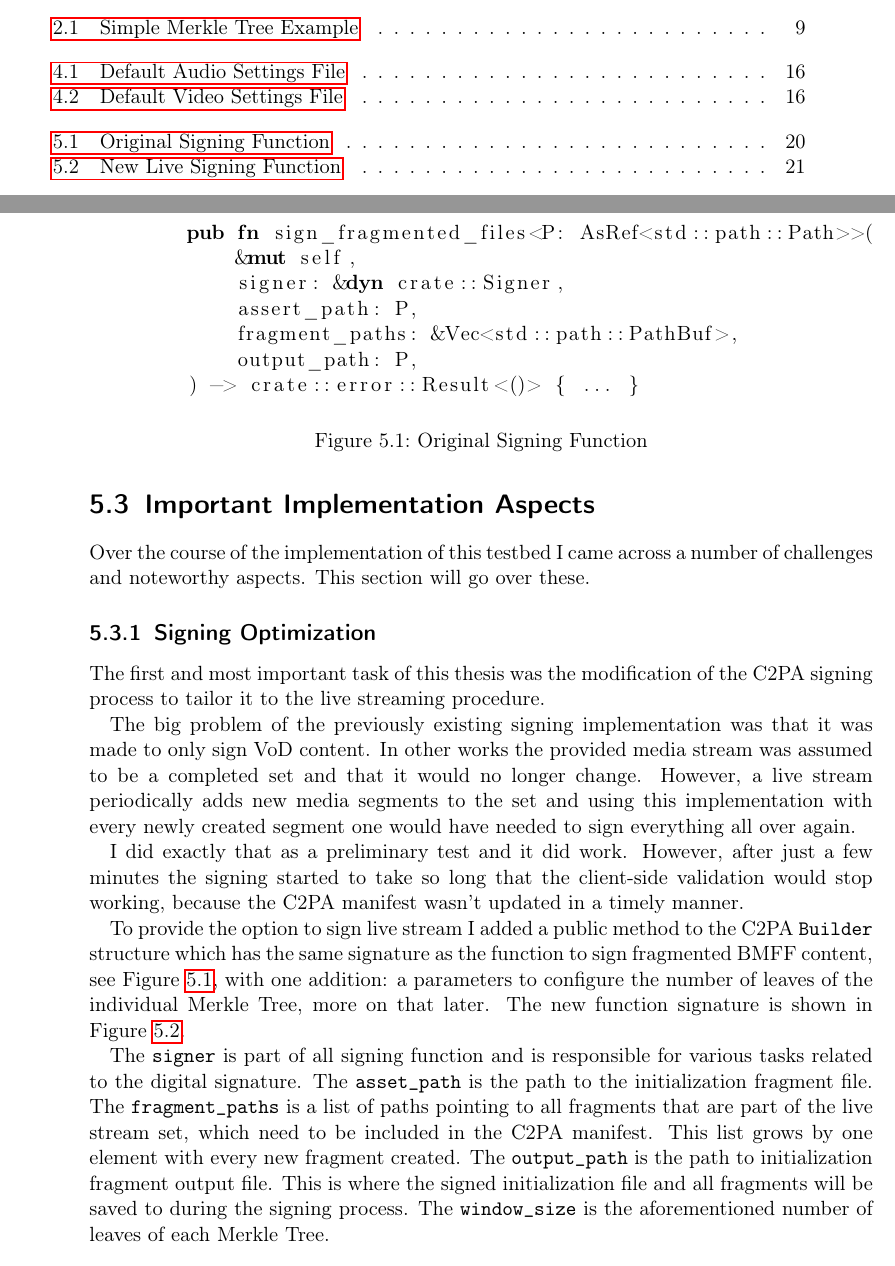
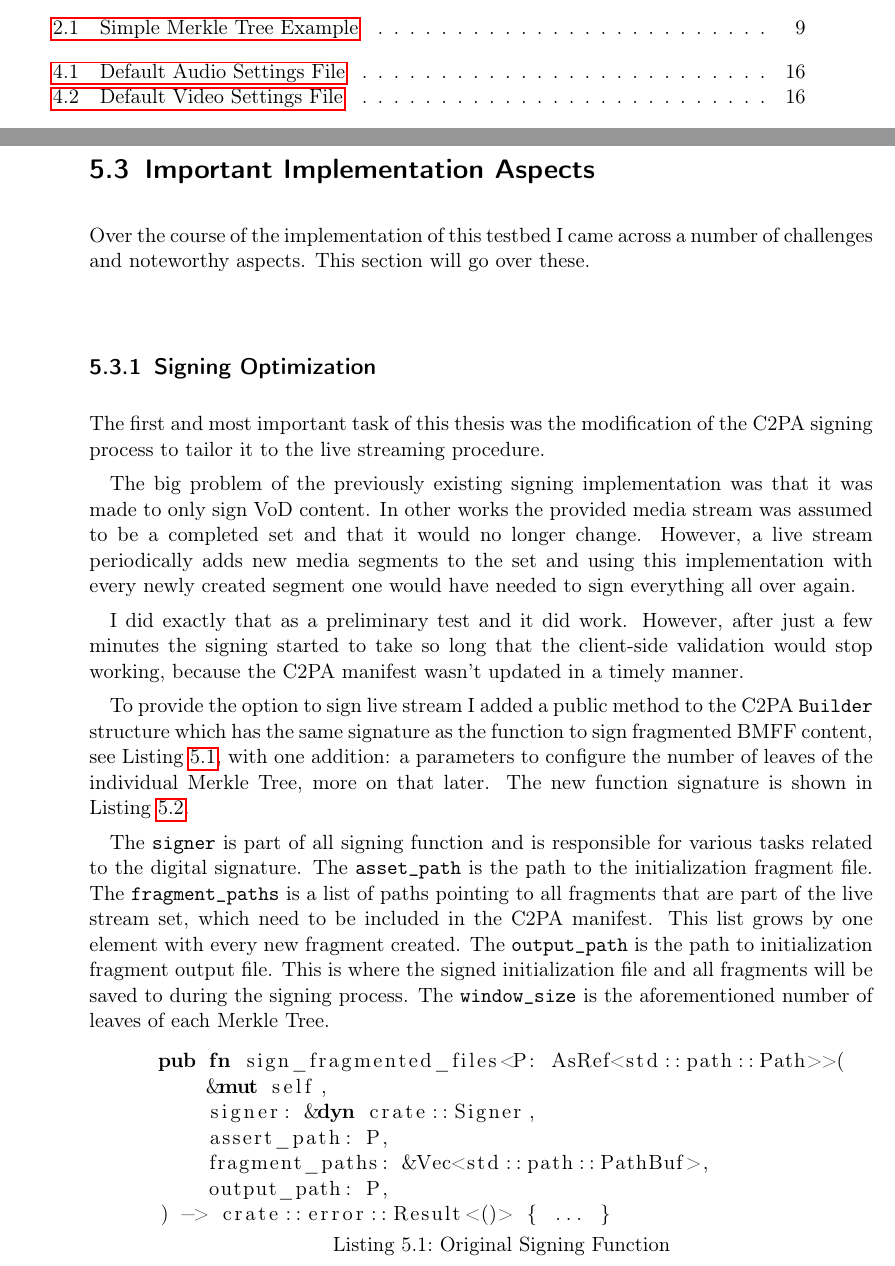
Before and after one commit to ArckyPN/Master, a LaTeX thesis (thesis/document.tex, which reads thesis/chapters/chapter5.tex): two parts of pages 11 and 36 of 52, joined at a grey line, cut so that both start at the same text. Compiled offline with pdfLaTeX.

Commit message:
updated to new listing style

```diff
--- a/thesis/chapters/chapter5.tex
+++ b/thesis/chapters/chapter5.tex
@@ -47,8 +47,8 @@ To provide the option to sign live stream I added a public method to the C2PA \t
 
 The \texttt{signer} is part of all signing function and is responsible for various tasks related to the digital signature. The \texttt{asset\_path} is the path to the initialization fragment file. The \texttt{fragment\_paths} is a list of paths pointing to all fragments that are part of the live stream set, which need to be included in the C2PA manifest. This list grows by one element with every new fragment created. The \texttt{output\_path} is the path to initialization fragment output file. This is where the signed initialization file and all fragments will be saved to during the signing process. The \texttt{window\_size} is the aforementioned number of leaves of each Merkle Tree.
 
-\begin{figure}
-    \begin{lstlisting}[language=Rust]
+\begin{minipage}{\linewidth}
+\begin{lstlisting}[caption={Original Signing Function}, label=code:fragment_bmff, language=Rust, captionpos=b]
     pub fn sign_fragmented_files<P: AsRef<std::path::Path>>(
         &mut self,
         signer: &dyn crate::Signer,
@@ -57,7 +57,5 @@ The \texttt{signer} is part of all signing function and is responsible for vario
         output_path: P,
     ) -> crate::error::Result<()> { ... }
 \end{lstlisting}
-    \caption{Original Signing Function}
-    \label{code:fragment_bmff}
-\end{figure}
+\end{minipage}
 
```
Also changed, not shown: thesis/chapters/chapter5.tex (8 more changed lines). Lines whose indentation alone changed are shown as unchanged.
